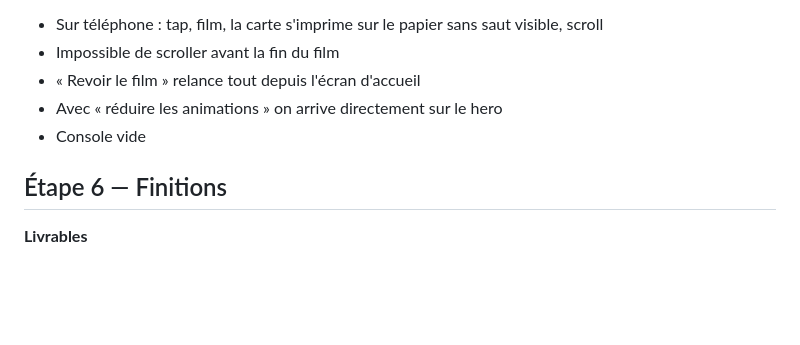
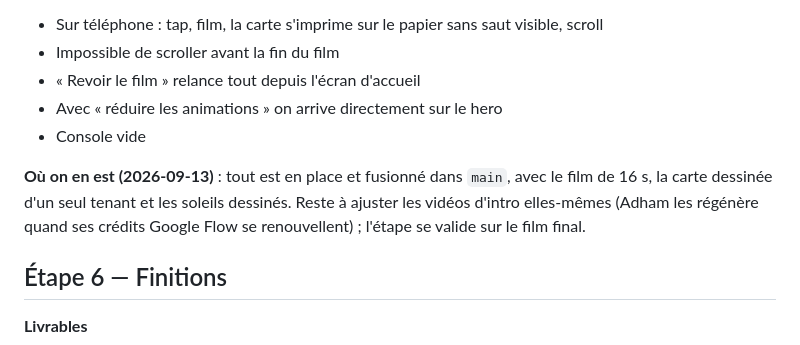
Before and after one commit to adhamcharaf/wedding_card, a Markdown page: docs/PLAN.md, the part around the change. GitHub-like rendering; blank space fills up the shorter version.

Commit message:
Noter l'etat de l'etape 4 avant la fusion dans main
Co-Authored-By: Claude Fable 5.1 <noreply@anthropic.com>
Claude-Session: https://claude.ai/code/session_01L1KSdpdw8eBMkTSTbBFb4v

```diff
--- a/docs/PLAN.md
+++ b/docs/PLAN.md
@@ -84,6 +84,8 @@ Légende : ⬜ à faire · 🟡 en cours · ✅ validée
 - Avec « réduire les animations » on arrive directement sur le hero
 - Console vide
 
+**Où on en est (2026-09-13)** : tout est en place et fusionné dans `main`, avec le film de 16 s, la carte dessinée d'un seul tenant et les soleils dessinés. Reste à ajuster les vidéos d'intro elles-mêmes (Adham les régénère quand ses crédits Google Flow se renouvellent) ; l'étape se valide sur le film final.
+
 ## Étape 6 — Finitions
 
 **Livrables**
```
